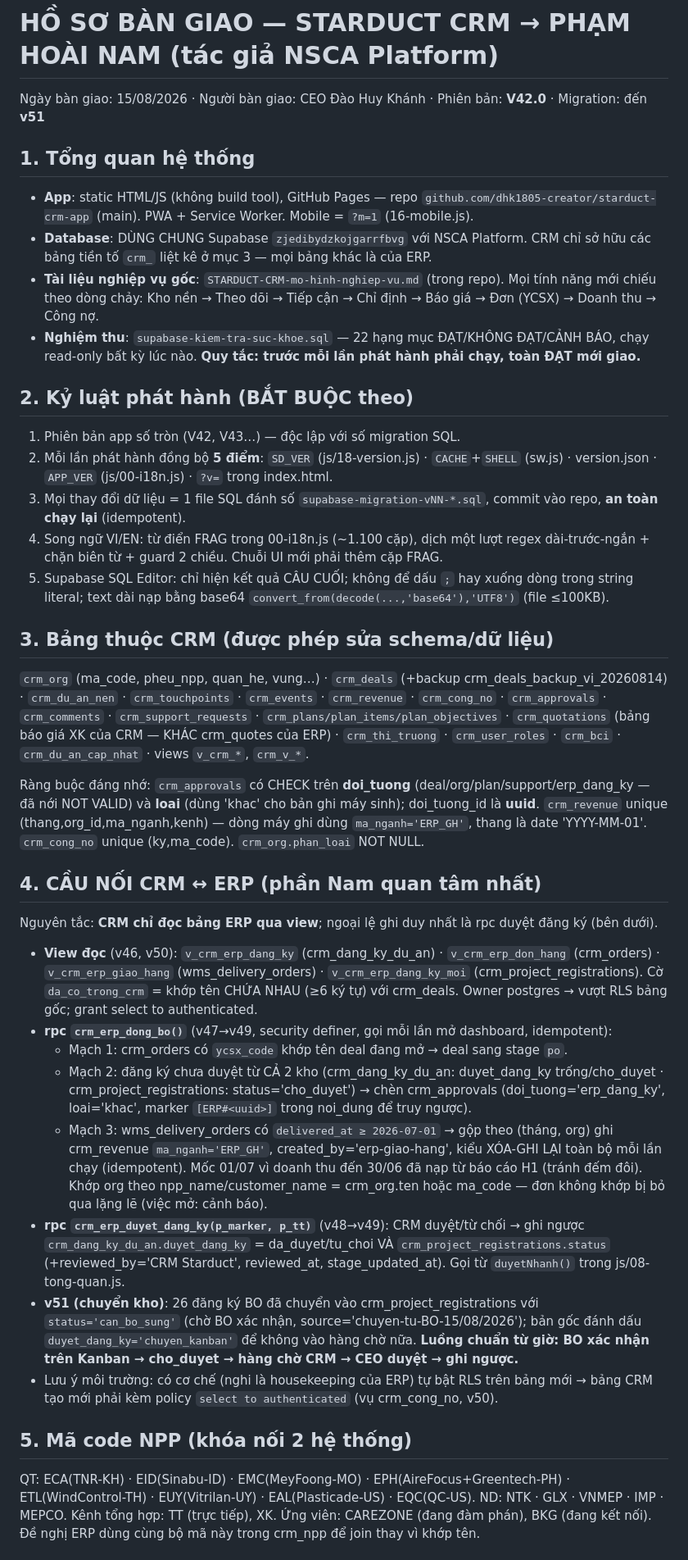
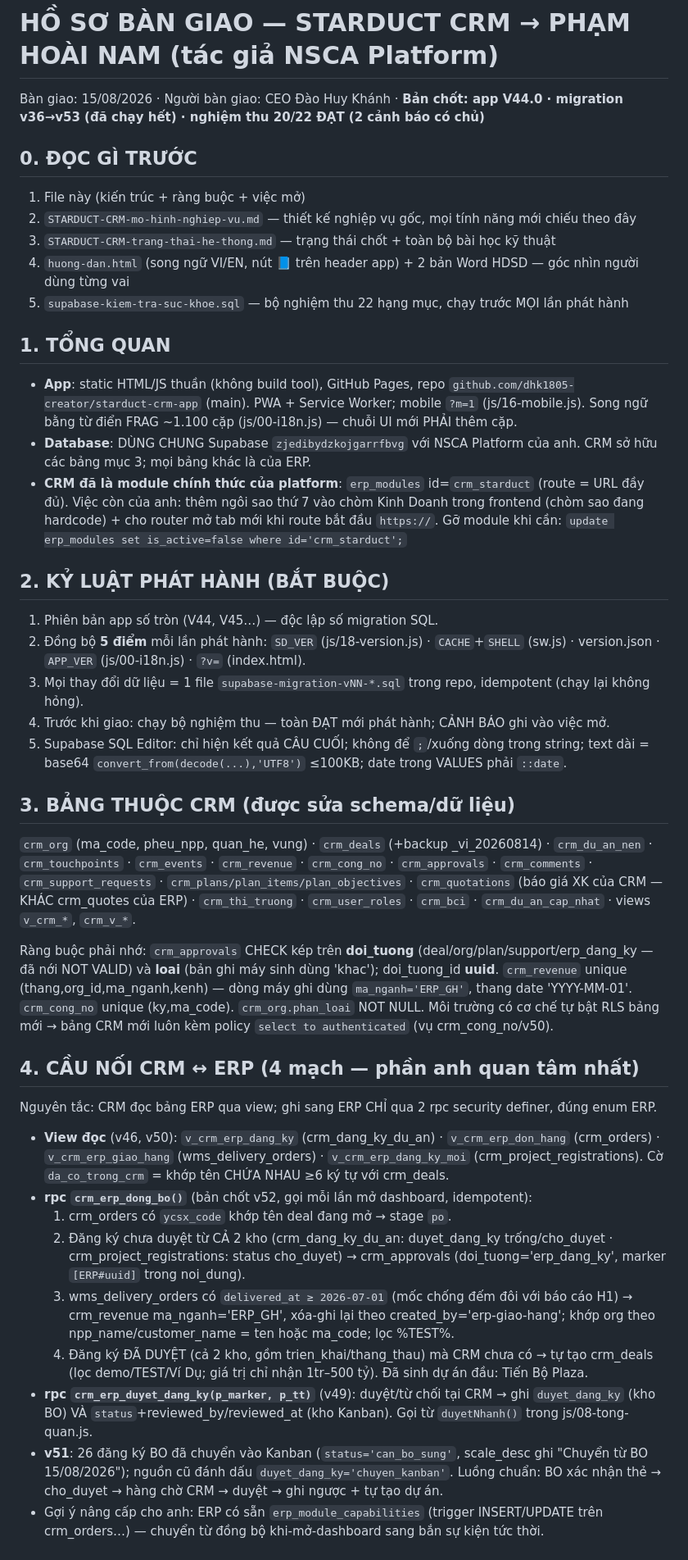
Before and after one commit to dhk1805-creator/starduct-crm-app, a Markdown page: BAN-GIAO-CRM-cho-Pham-Hoai-Nam.md, the part around one of its changes. Shown at 82% size. GitHub-like rendering.

Commit message:
Ra soat ban giao cuoi: cap nhat ho so ban giao + trang thai len ban chot V44/v53

```diff
--- a/BAN-GIAO-CRM-cho-Pham-Hoai-Nam.md
+++ b/BAN-GIAO-CRM-cho-Pham-Hoai-Nam.md
@@ -1,42 +1,46 @@
 # HỒ SƠ BÀN GIAO — STARDUCT CRM → PHẠM HOÀI NAM (tác giả NSCA Platform)
 
-Ngày bàn giao: 15/08/2026 · Người bàn giao: CEO Đào Huy Khánh · Phiên bản: **V42.0** · Migration: đến **v51**
+Bàn giao: 15/08/2026 · Người bàn giao: CEO Đào Huy Khánh · **Bản chốt: app V44.0 · migration v36→v53 (đã chạy hết) · nghiệm thu 20/22 ĐẠT (2 cảnh báo có chủ)**
 
-## 1. Tổng quan hệ thống
+## 0. ĐỌC GÌ TRƯỚC
 
-- **App**: static HTML/JS (không build tool), GitHub Pages — repo `github.com/dhk1805-creator/starduct-crm-app` (main). PWA + Service Worker. Mobile = `?m=1` (16-mobile.js).
-- **Database**: DÙNG CHUNG Supabase `zjedibydzkojgarrfbvg` với NSCA Platform. CRM chỉ sở hữu các bảng tiền tố `crm_` liệt kê ở mục 3 — mọi bảng khác là của ERP.
-- **Tài liệu nghiệp vụ gốc**: `STARDUCT-CRM-mo-hinh-nghiep-vu.md` (trong repo). Mọi tính năng mới chiếu theo dòng chảy: Kho nền → Theo dõi → Tiếp cận → Chỉ định → Báo giá → Đơn (YCSX) → Doanh thu → Công nợ.
-- **Nghiệm thu**: `supabase-kiem-tra-suc-khoe.sql` — 22 hạng mục ĐẠT/KHÔNG ĐẠT/CẢNH BÁO, chạy read-only bất kỳ lúc nào. **Quy tắc: trước mỗi lần phát hành phải chạy, toàn ĐẠT mới giao.**
+1. File này (kiến trúc + ràng buộc + việc mở)
+2. `STARDUCT-CRM-mo-hinh-nghiep-vu.md` — thiết kế nghiệp vụ gốc, mọi tính năng mới chiếu theo đây
+3. `STARDUCT-CRM-trang-thai-he-thong.md` — trạng thái chốt + toàn bộ bài học kỹ thuật
+4. `huong-dan.html` (song ngữ VI/EN, nút 📘 trên header app) + 2 bản Word HDSD — góc nhìn người dùng từng vai
+5. `supabase-kiem-tra-suc-khoe.sql` — bộ nghiệm thu 22 hạng mục, chạy trước MỌI lần phát hành
 
-## 2. Kỷ luật phát hành (BẮT BUỘC theo)
+## 1. TỔNG QUAN
 
-1. Phiên bản app số tròn (V42, V43…) — độc lập với số migration SQL.
-2. Mỗi lần phát hành đồng bộ **5 điểm**: `SD_VER` (js/18-version.js) · `CACHE`+`SHELL` (sw.js) · version.json · `APP_VER` (js/00-i18n.js) · `?v=` trong index.html.
-3. Mọi thay đổi dữ liệu = 1 file SQL đánh số `supabase-migration-vNN-*.sql`, commit vào repo, **an toàn chạy lại** (idempotent).
-4. Song ngữ VI/EN: từ điển FRAG trong 00-i18n.js (~1.100 cặp), dịch một lượt regex dài-trước-ngắn + chặn biên từ + guard 2 chiều. Chuỗi UI mới phải thêm cặp FRAG.
-5. Supabase SQL Editor: chỉ hiện kết quả CÂU CUỐI; không để dấu `;` hay xuống dòng trong string literal; text dài nạp bằng base64 `convert_from(decode(...,'base64'),'UTF8')` (file ≤100KB).
+- **App**: static HTML/JS thuần (không build tool), GitHub Pages, repo `github.com/dhk1805-creator/starduct-crm-app` (main). PWA + Service Worker; mobile `?m=1` (js/16-mobile.js). Song ngữ bằng từ điển FRAG ~1.100 cặp (js/00-i18n.js) — chuỗi UI mới PHẢI thêm cặp.
+- **Database**: DÙNG CHUNG Supabase `zjedibydzkojgarrfbvg` với NSCA Platform của anh. CRM sở hữu các bảng mục 3; mọi bảng khác là của ERP.
+- **CRM đã là module chính thức của platform**: `erp_modules` id=`crm_starduct` (route = URL đầy đủ). Việc còn của anh: thêm ngôi sao thứ 7 vào chòm Kinh Doanh trong frontend (chòm sao đang hardcode) + cho router mở tab mới khi route bắt đầu `https://`. Gỡ module khi cần: `update erp_modules set is_active=false where id='crm_starduct';`
 
-## 3. Bảng thuộc CRM (được phép sửa schema/dữ liệu)
+## 2. KỶ LUẬT PHÁT HÀNH (BẮT BUỘC)
 
-`crm_org` (ma_code, pheu_npp, quan_he, vung…) · `crm_deals` (+backup crm_deals_backup_vi_20260814) · `crm_du_an_nen` · `crm_touchpoints` · `crm_events` · `crm_revenue` · `crm_cong_no` · `crm_approvals` · `crm_comments` · `crm_support_requests` · `crm_plans/plan_items/plan_objectives` · `crm_quotations` (bảng báo giá XK của CRM — KHÁC crm_quotes của ERP) · `crm_thi_truong` · `crm_user_roles` · `crm_bci` · `crm_du_an_cap_nhat` · views `v_crm_*`, `crm_v_*`.
+1. Phiên bản app số tròn (V44, V45…) — độc lập số migration SQL.
+2. Đồng bộ **5 điểm** mỗi lần phát hành: `SD_VER` (js/18-version.js) · `CACHE`+`SHELL` (sw.js) · version.json · `APP_VER` (js/00-i18n.js) · `?v=` (index.html).
+3. Mọi thay đổi dữ liệu = 1 file `supabase-migration-vNN-*.sql` trong repo, idempotent (chạy lại không hỏng).
+4. Trước khi giao: chạy bộ nghiệm thu — toàn ĐẠT mới phát hành; CẢNH BÁO ghi vào việc mở.
+5. Supabase SQL Editor: chỉ hiện kết quả CÂU CUỐI; không để `;`/xuống dòng trong string; text dài = base64 `convert_from(decode(...),'UTF8')` ≤100KB; date trong VALUES phải `::date`.
 
-Ràng buộc đáng nhớ: `crm_approvals` có CHECK trên **doi_tuong** (deal/org/plan/support/erp_dang_ky — đã nới NOT VALID) và **loai** (dùng 'khac' cho bản ghi máy sinh); doi_tuong_id là **uuid**. `crm_revenue` unique (thang,org_id,ma_nganh,kenh) — dòng máy ghi dùng `ma_nganh='ERP_GH'`, thang là date 'YYYY-MM-01'. `crm_cong_no` unique (ky,ma_code). `crm_org.phan_loai` NOT NULL.
+## 3. BẢNG THUỘC CRM (được sửa schema/dữ liệu)
 
-## 4. CẦU NỐI CRM ↔ ERP (phần Nam quan tâm nhất)
+`crm_org` (ma_code, pheu_npp, quan_he, vung) · `crm_deals` (+backup _vi_20260814) · `crm_du_an_nen` · `crm_touchpoints` · `crm_events` · `crm_revenue` · `crm_cong_no` · `crm_approvals` · `crm_comments` · `crm_support_requests` · `crm_plans/plan_items/plan_objectives` · `crm_quotations` (báo giá XK của CRM — KHÁC crm_quotes của ERP) · `crm_thi_truong` · `crm_user_roles` · `crm_bci` · `crm_du_an_cap_nhat` · views `v_crm_*`, `crm_v_*`.
 
-Nguyên tắc: **CRM chỉ đọc bảng ERP qua view**; ngoại lệ ghi duy nhất là rpc duyệt đăng ký (bên dưới).
+Ràng buộc phải nhớ: `crm_approvals` CHECK kép trên **doi_tuong** (deal/org/plan/support/erp_dang_ky — đã nới NOT VALID) và **loai** (bản ghi máy sinh dùng 'khac'); doi_tuong_id **uuid**. `crm_revenue` unique (thang,org_id,ma_nganh,kenh) — dòng máy ghi dùng `ma_nganh='ERP_GH'`, thang date 'YYYY-MM-01'. `crm_cong_no` unique (ky,ma_code). `crm_org.phan_loai` NOT NULL. Môi trường có cơ chế tự bật RLS bảng mới → bảng CRM mới luôn kèm policy `select to authenticated` (vụ crm_cong_no/v50).
 
-- **View đọc** (v46, v50): `v_crm_erp_dang_ky` (crm_dang_ky_du_an) · `v_crm_erp_don_hang` (crm_orders) · `v_crm_erp_giao_hang` (wms_delivery_orders) · `v_crm_erp_dang_ky_moi` (crm_project_registrations). Cờ `da_co_trong_crm` = khớp tên CHỨA NHAU (≥6 ký tự) với crm_deals. Owner postgres → vượt RLS bảng gốc; grant select to authenticated.
-- **rpc `crm_erp_dong_bo()`** (v47→v49, security definer, gọi mỗi lần mở dashboard, idempotent):
-  - Mạch 1: crm_orders có `ycsx_code` khớp tên deal đang mở → deal sang stage `po`.
-  - Mạch 2: đăng ký chưa duyệt từ CẢ 2 kho (crm_dang_ky_du_an: duyet_dang_ky trống/cho_duyet · crm_project_registrations: status='cho_duyet') → chèn crm_approvals (doi_tuong='erp_dang_ky', loai='khac', marker `[ERP#<uuid>]` trong noi_dung để truy ngược).
-  - Mạch 3: wms_delivery_orders có `delivered_at ≥ 2026-07-01` → gộp theo (tháng, org) ghi crm_revenue `ma_nganh='ERP_GH'`, created_by='erp-giao-hang', kiểu XÓA-GHI LẠI toàn bộ mỗi lần chạy (idempotent). Mốc 01/07 vì doanh thu đến 30/06 đã nạp từ báo cáo H1 (tránh đếm đôi). Khớp org theo npp_name/customer_name = crm_org.ten hoặc ma_code — đơn không khớp bị bỏ qua lặng lẽ (việc mở: cảnh báo).
-- **rpc `crm_erp_duyet_dang_ky(p_marker, p_tt)`** (v48→v49): CRM duyệt/từ chối → ghi ngược `crm_dang_ky_du_an.duyet_dang_ky` = da_duyet/tu_choi VÀ `crm_project_registrations.status` (+reviewed_by='CRM Starduct', reviewed_at, stage_updated_at). Gọi từ `duyetNhanh()` trong js/08-tong-quan.js.
-- **v51 (chuyển kho)**: 26 đăng ký BO đã chuyển vào crm_project_registrations với `status='can_bo_sung'` (chờ BO xác nhận, source='chuyen-tu-BO-15/08/2026'); bản gốc đánh dấu `duyet_dang_ky='chuyen_kanban'` để không vào hàng chờ nữa. **Luồng chuẩn từ giờ: BO xác nhận trên Kanban → cho_duyet → hàng chờ CRM → CEO duyệt → ghi ngược.**
-- Lưu ý môi trường: có cơ chế (nghi là housekeeping của ERP) tự bật RLS trên bảng mới → bảng CRM tạo mới phải kèm policy `select to authenticated` (vụ crm_cong_no, v50).
+## 4. CẦU NỐI CRM ↔ ERP (4 mạch — phần anh quan tâm nhất)
 
-## 5. Mã code NPP (khóa nối 2 hệ thống)
+Nguyên tắc: CRM đọc bảng ERP qua view; ghi sang ERP CHỈ qua 2 rpc security definer, đúng enum ERP.
 
-QT: ECA(TNR-KH) · EID(Sinabu-ID) · EMC(MeyFoong-MO) · EPH(AireFocus+Greentech-PH) · ETL(WindControl-TH) · EUY(Vitrilan-UY) · EAL(Plasticade-US) · EQC(QC-US). ND: NTK · GLX · VNMEP · IMP · MEPCO. Kênh tổng hợp: TT (trực tiếp), XK. Ứng viên: CAREZONE (đang đàm phán), BKG (đang kết nối). Đề nghị ERP dùng cùng bộ mã này trong crm_npp để join thay vì khớp tên.
+- **View đọc** (v46, v50): `v_crm_erp_dang_ky` (crm_dang_ky_du_an) · `v_crm_erp_don_hang` (crm_orders) · `v_crm_erp_giao_hang` (wms_delivery_orders) · `v_crm_erp_dang_ky_moi` (crm_project_registrations). Cờ `da_co_trong_crm` = khớp tên CHỨA NHAU ≥6 ký tự với crm_deals.
+- **rpc `crm_erp_dong_bo()`** (bản chốt v52, gọi mỗi lần mở dashboard, idempotent):
+  1. crm_orders có `ycsx_code` khớp tên deal đang mở → stage `po`.
+  2. Đăng ký chưa duyệt từ CẢ 2 kho (crm_dang_ky_du_an: duyet_dang_ky trống/cho_duyet · crm_project_registrations: status cho_duyet) → crm_approvals (doi_tuong='erp_dang_ky', marker `[ERP#uuid]` trong noi_dung).
+  3. wms_delivery_orders có `delivered_at ≥ 2026-07-01` (mốc chống đếm đôi với báo cáo H1) → crm_revenue ma_nganh='ERP_GH', xóa-ghi lại theo created_by='erp-giao-hang'; khớp org theo npp_name/customer_name = ten hoặc ma_code; lọc %TEST%.
+  4. Đăng ký ĐÃ DUYỆT (cả 2 kho, gồm trien_khai/thang_thau) mà CRM chưa có → tự tạo crm_deals (lọc demo/TEST/Ví Dụ; giá trị chỉ nhận 1tr–500 tỷ). Đã sinh dự án đầu: Tiến Bộ Plaza.
+- **rpc `crm_erp_duyet_dang_ky(p_marker, p_tt)`** (v49): duyệt/từ chối tại CRM → ghi `duyet_dang_ky` (kho BO) VÀ `status`+reviewed_by/reviewed_at (kho Kanban). Gọi từ `duyetNhanh()` trong js/08-tong-quan.js.
+- **v51**: 26 đăng ký BO đã chuyển vào Kanban (`status='can_bo_sung'`, scale_desc ghi "Chuyển từ BO 15/08/2026"); nguồn cũ đánh dấu `duyet_dang_ky='chuyen_kanban'`. Luồng chuẩn: BO xác nhận thẻ → cho_duyet → hàng chờ CRM → duyệt → ghi ngược + tự tạo dự án.
+- Gợi ý nâng cấp cho anh: ERP có sẵn `erp_module_capabilities` (trigger INSERT/UPDATE trên crm_orders…) — chuyển từ đồng bộ khi-mở-dashboard sang bắn sự kiện tức thời.
 
```
Also changed, not shown: other parts of BAN-GIAO-CRM-cho-Pham-Hoai-Nam.md (+25 -18 lines), STARDUCT-CRM-trang-thai-he-thong.md (+3 -3 lines).
